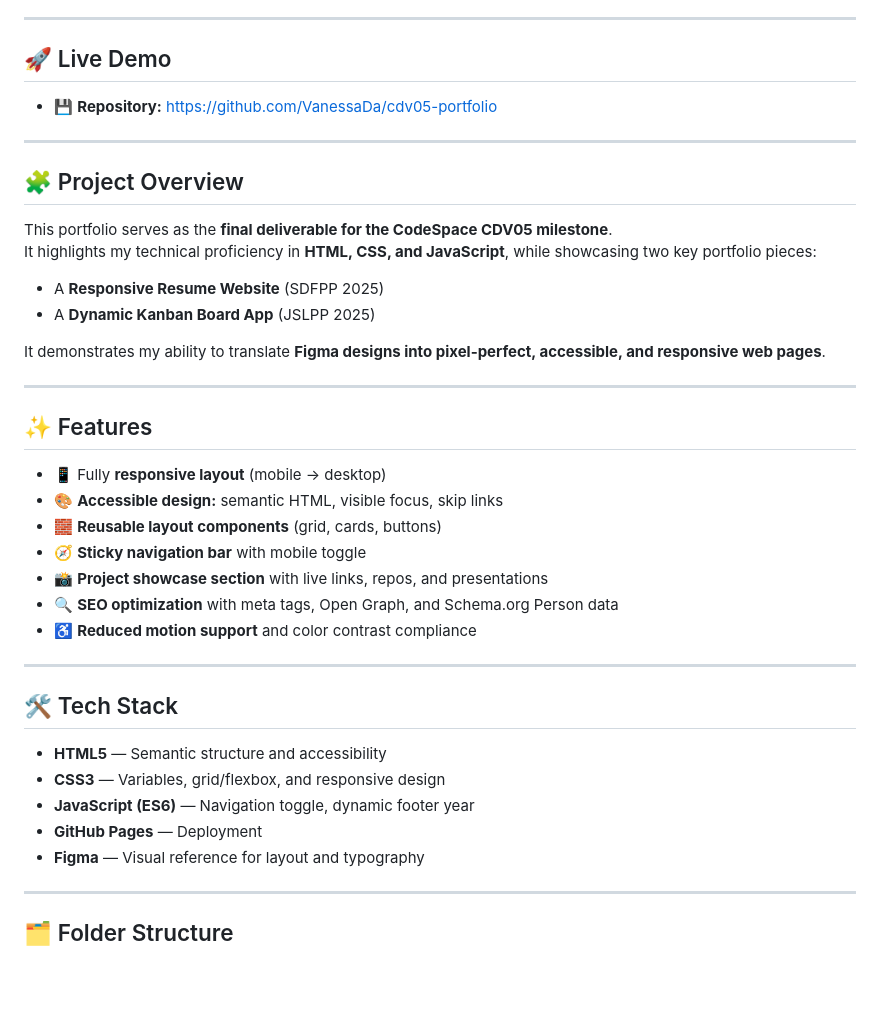
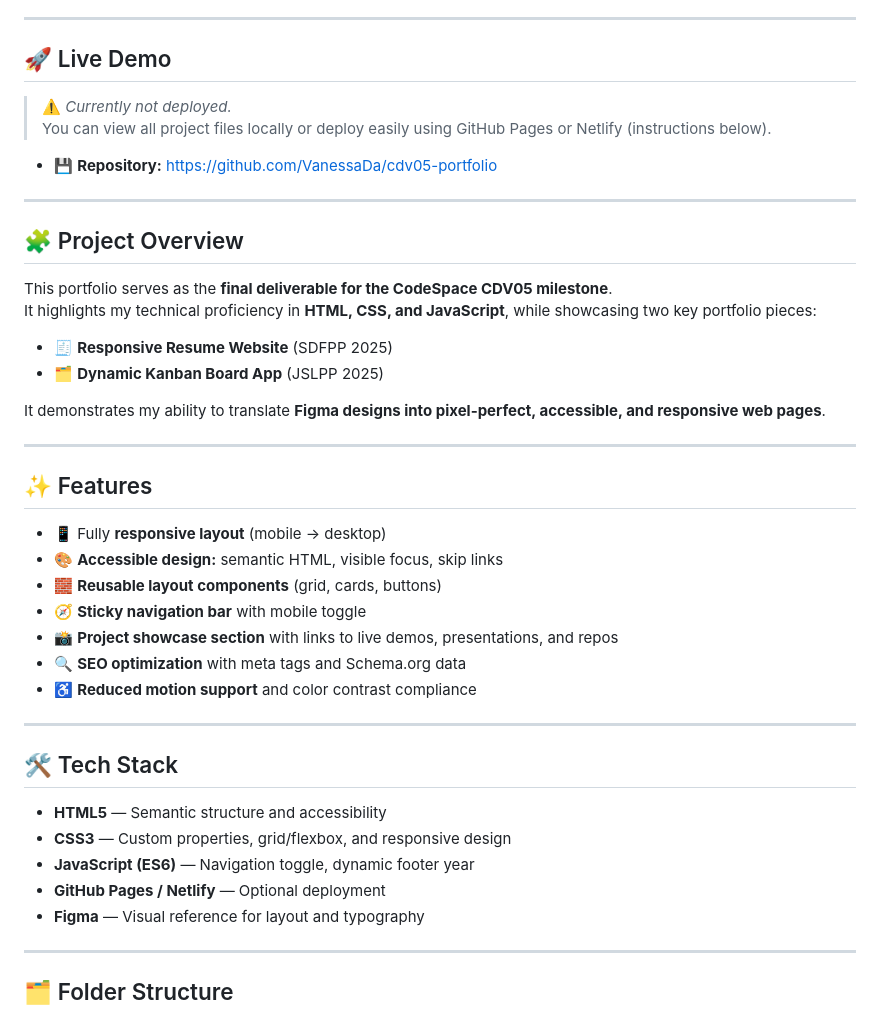
Before and after one commit to VanessaDa/VANBAA25089_PTO2502_GroupA_VanessaBaart_cdv05-portfolio, a Markdown page: README.md, the part around one of its changes. GitHub-like rendering; blank space fills up the shorter version.

```diff
--- a/README.md
+++ b/README.md
@@ -6,6 +6,9 @@ Designed with accessibility, semantic HTML, and user experience in mind.
 ---
 
 ## 🚀 Live Demo
+
+> ⚠️ _Currently not deployed._
+> You can view all project files locally or deploy easily using GitHub Pages or Netlify (instructions below).
 
 - 💾 **Repository:** [https://github.com/VanessaDa/cdv05-portfolio](https://github.com/VanessaDa/cdv05-portfolio)
 
@@ -16,8 +19,8 @@ Designed with accessibility, semantic HTML, and user experience in mind.
 This portfolio serves as the **final deliverable for the CodeSpace CDV05 milestone**.
 It highlights my technical proficiency in **HTML, CSS, and JavaScript**, while showcasing two key portfolio pieces:
 
-- A **Responsive Resume Website** (SDFPP 2025)
-- A **Dynamic Kanban Board App** (JSLPP 2025)
+- 🧾 **Responsive Resume Website** (SDFPP 2025)
+- 🗂️ **Dynamic Kanban Board App** (JSLPP 2025)
 
 It demonstrates my ability to translate **Figma designs into pixel-perfect, accessible, and responsive web pages**.
 
@@ -29,8 +32,8 @@ It demonstrates my ability to translate **Figma designs into pixel-perfect, acce
 - 🎨 **Accessible design:** semantic HTML, visible focus, skip links
 - 🧱 **Reusable layout components** (grid, cards, buttons)
 - 🧭 **Sticky navigation bar** with mobile toggle
-- 📸 **Project showcase section** with live links, repos, and presentations
-- 🔍 **SEO optimization** with meta tags, Open Graph, and Schema.org Person data
+- 📸 **Project showcase section** with links to live demos, presentations, and repos
+- 🔍 **SEO optimization** with meta tags and Schema.org data
 - ♿ **Reduced motion support** and color contrast compliance
 
 ---
@@ -38,9 +41,9 @@ It demonstrates my ability to translate **Figma designs into pixel-perfect, acce
 ## 🛠️ Tech Stack
 
 - **HTML5** — Semantic structure and accessibility
-- **CSS3** — Variables, grid/flexbox, and responsive design
+- **CSS3** — Custom properties, grid/flexbox, and responsive design
 - **JavaScript (ES6)** — Navigation toggle, dynamic footer year
-- **GitHub Pages** — Deployment
+- **GitHub Pages / Netlify** — Optional deployment
 - **Figma** — Visual reference for layout and typography
 
 ---
```
Also changed, not shown: other parts of README.md (+26 -13 lines).
